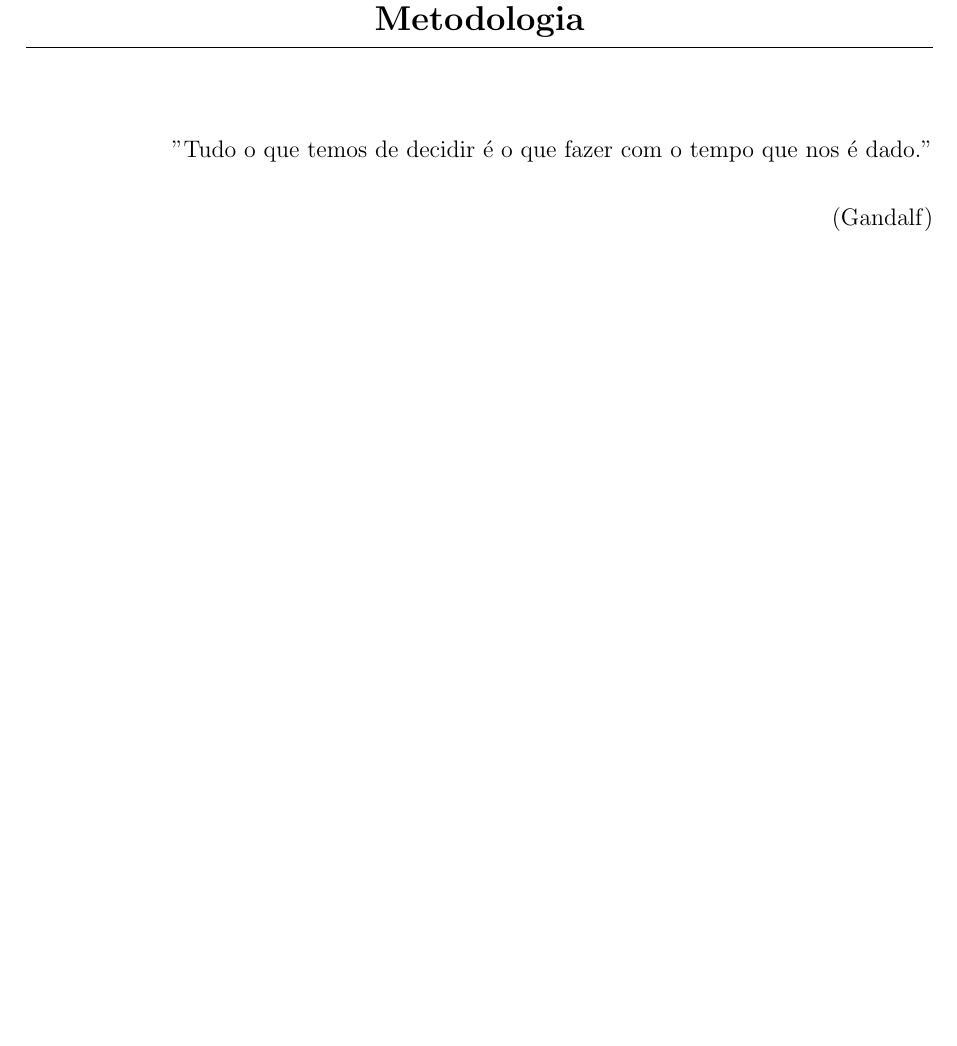
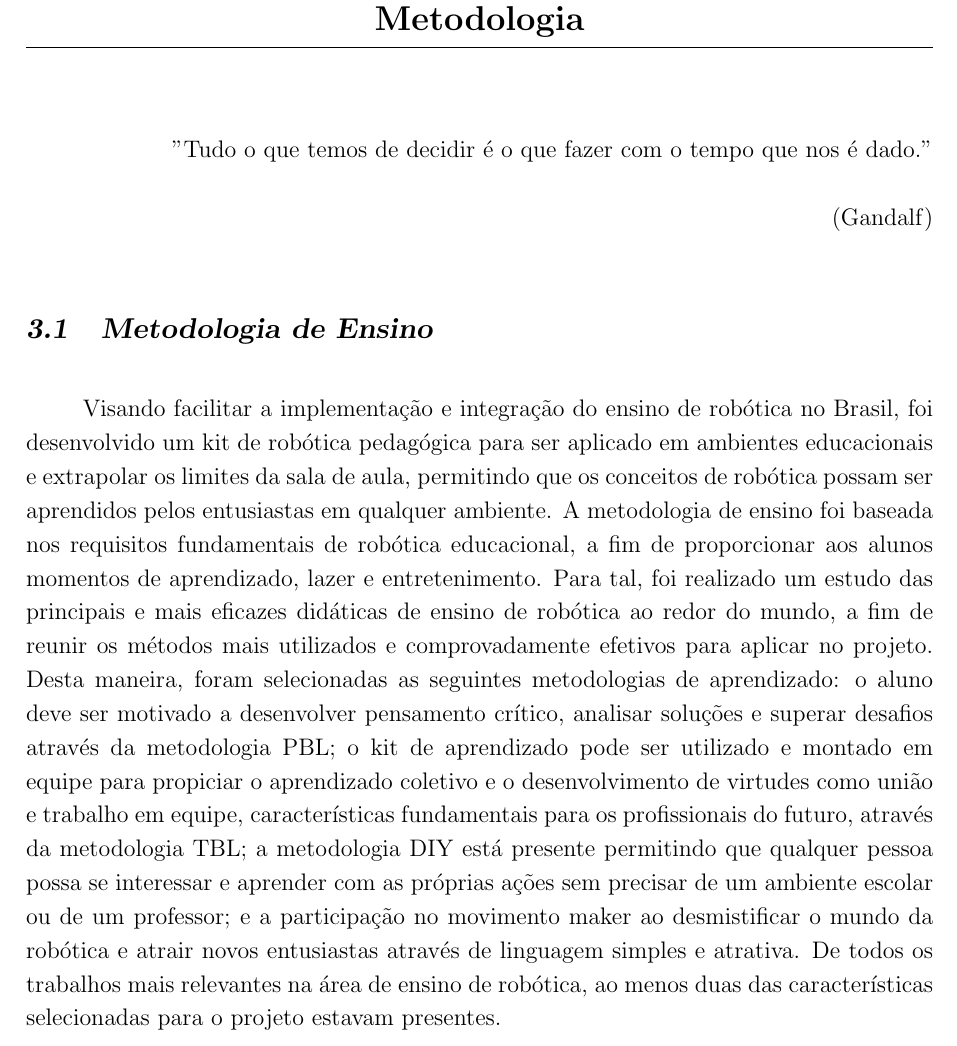
Before and after one commit to vitinhorez/learnbotics_monografia, a LaTeX thesis (theopraxtcc.tex, which reads Chapters/ChapterThree.tex): part of page 28 of 70, cut so that both start at the same text, the shorter picture padded with empty space. Compiled offline with pdfLaTeX.

Commit message:
metodologia de ensino em metod

```diff
--- a/Chapters/ChapterThree.tex
+++ b/Chapters/ChapterThree.tex
@@ -5,3 +5,6 @@
 	\ \\
 	(Gandalf)
 \end{flushright}
+
+\section{Metodologia de Ensino}\label{sec:metod_ensino}
+Visando facilitar a implementação e integração do ensino de robótica no Brasil, foi desenvolvido um kit de robótica pedagógica para ser aplicado em ambientes educacionais e extrapolar os limites da sala de aula, permitindo que os conceitos de robótica possam ser aprendidos pelos entusiastas em qualquer ambiente. A metodologia de ensino foi baseada nos requisitos fundamentais de robótica educacional, a fim de proporcionar aos alunos momentos de aprendizado, lazer e entretenimento. Para tal, foi realizado um estudo das principais e mais eficazes didáticas de ensino de robótica ao redor do mundo, a fim de reunir os métodos mais utilizados e comprovadamente efetivos para aplicar no projeto. Desta maneira, foram selecionadas as seguintes metodologias de aprendizado: o aluno deve ser motivado a desenvolver pensamento crítico, analisar soluções e superar desafios através da metodologia PBL; o kit de aprendizado pode ser utilizado e montado em equipe para propiciar o aprendizado coletivo e o desenvolvimento de virtudes como união e trabalho em equipe, características fundamentais para os profissionais do futuro, através da metodologia TBL; a metodologia DIY está presente permitindo que qualquer pessoa possa se interessar e aprender com as próprias ações sem precisar de um ambiente escolar ou de um professor; e a participação no movimento maker ao desmistificar o mundo da robótica e atrair novos entusiastas através de linguagem simples e atrativa. De todos os trabalhos mais relevantes na área de ensino de robótica, ao menos duas das características selecionadas para o projeto estavam presentes.
```
Also changed, not shown: 1 other file.
